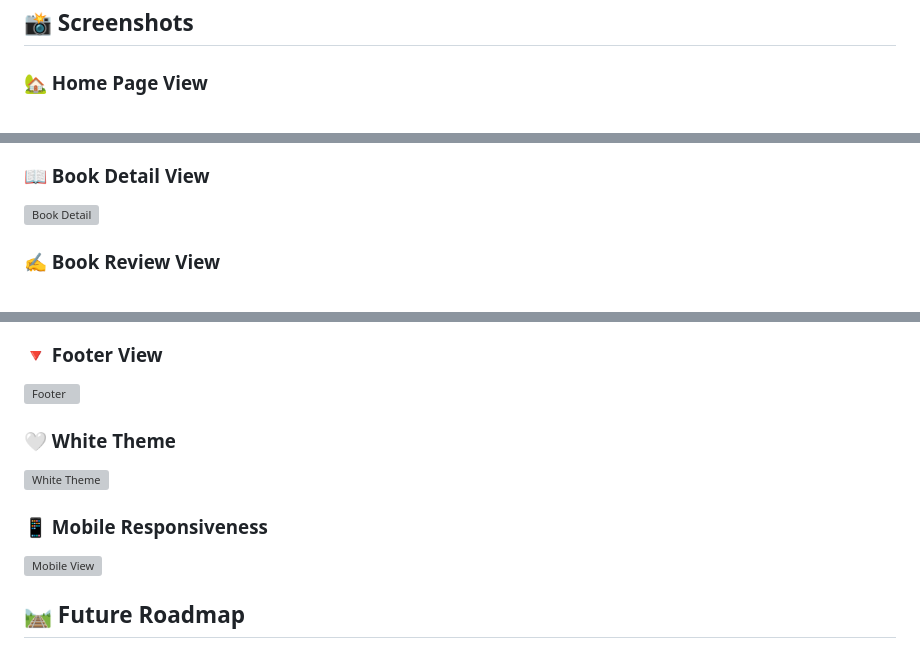
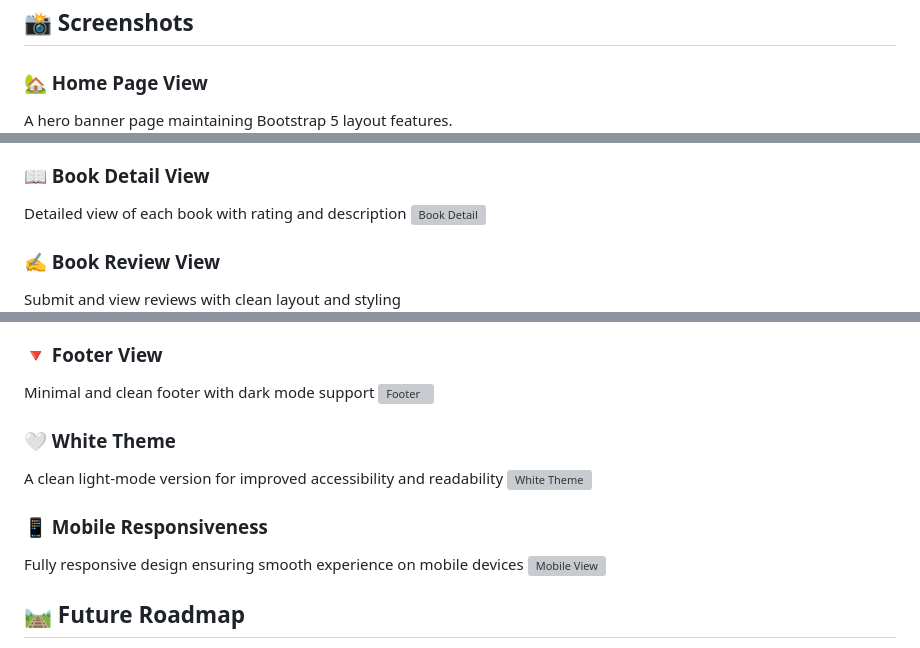
Before and after one commit to mdmahfuzbipu/bookpedia, a Markdown page: README.md, 3 parts joined by grey strips. Rendered like a GitHub page; grey boxes are pictures that could not be loaded.

```diff
--- a/README.md
+++ b/README.md
@@ -97,6 +97,7 @@ docker-compose exec web python manage.py test
 ## 📸 Screenshots
 
 ### 🏡 Home Page View
+A hero banner page maintaining Bootstrap 5 layout features.
 ![Home Page](screenshots/home.png)
 
 ### 📚 Book List View
@@ -105,6 +111,8 @@ docker-compose exec web python manage.py test
 ### 📖 Book Detail View
+Detailed view of each book with rating and description
 ![Book Detail](screenshots/bookdetail1.png)
 
 ### ✍️ Book Review View
+Submit and view reviews with clean layout and styling
 ![Book Review](screenshots/bookdetail2.png)
 
@@ -112,12 +125,15 @@ docker-compose exec web python manage.py test
 ![About Page](screenshots/aboutpage1.png)
 
 ### 🔻 Footer View
+Minimal and clean footer with dark mode support
 ![Footer](screenshots/footer.png)
 
 ### 🤍 White Theme
+A clean light-mode version for improved accessibility and readability
 ![White Theme](screenshots/white_theme.png)
 
 ### 📱 Mobile Responsiveness
+Fully responsive design ensuring smooth experience on mobile devices
 ![Mobile View](screenshots/mobileview1.png)
 
 
```
Also changed, not shown: other parts of README.md (+10 -0 lines).
